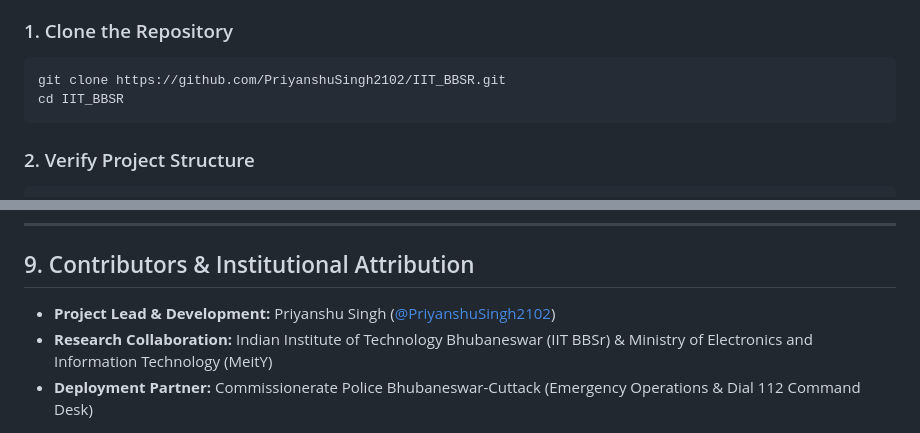
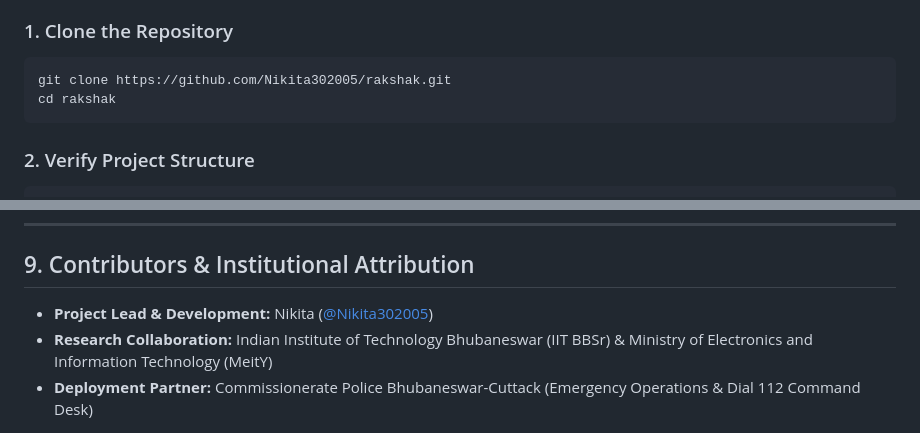
Before and after one commit to Nikita302005/rakshak, a Markdown page: README.md, 2 parts joined by grey strips. Rendered like a GitHub page.

Commit message:
fix: remove all references to PriyanshuSingh2102, make repo fully independent under Nikita302005

````diff
--- a/README.md
+++ b/README.md
@@ -130,8 +130,8 @@ flowchart TD
 
 ### 1. Clone the Repository
 ```bash
-git clone https://github.com/PriyanshuSingh2102/IIT_BBSR.git
-cd IIT_BBSR
+git clone https://github.com/Nikita302005/rakshak.git
+cd rakshak
 ```
 
 ### 2. Verify Project Structure
@@ -318,7 +318,7 @@ Where weights $w_k, w_b, w_a, w_v$ are normalized by cross-modality attention co
 
 ## 9. Contributors & Institutional Attribution
 
-- **Project Lead & Development:** Priyanshu Singh ([@PriyanshuSingh2102](https://github.com/PriyanshuSingh2102))
+- **Project Lead & Development:** Nikita ([@Nikita302005](https://github.com/Nikita302005))
 - **Research Collaboration:** Indian Institute of Technology Bhubaneswar (IIT BBSr) & Ministry of Electronics and Information Technology (MeitY)
 - **Deployment Partner:** Commissionerate Police Bhubaneswar-Cuttack (Emergency Operations & Dial 112 Command Desk)
 
````
Also changed, not shown: other parts of README.md (+5 -5 lines).
